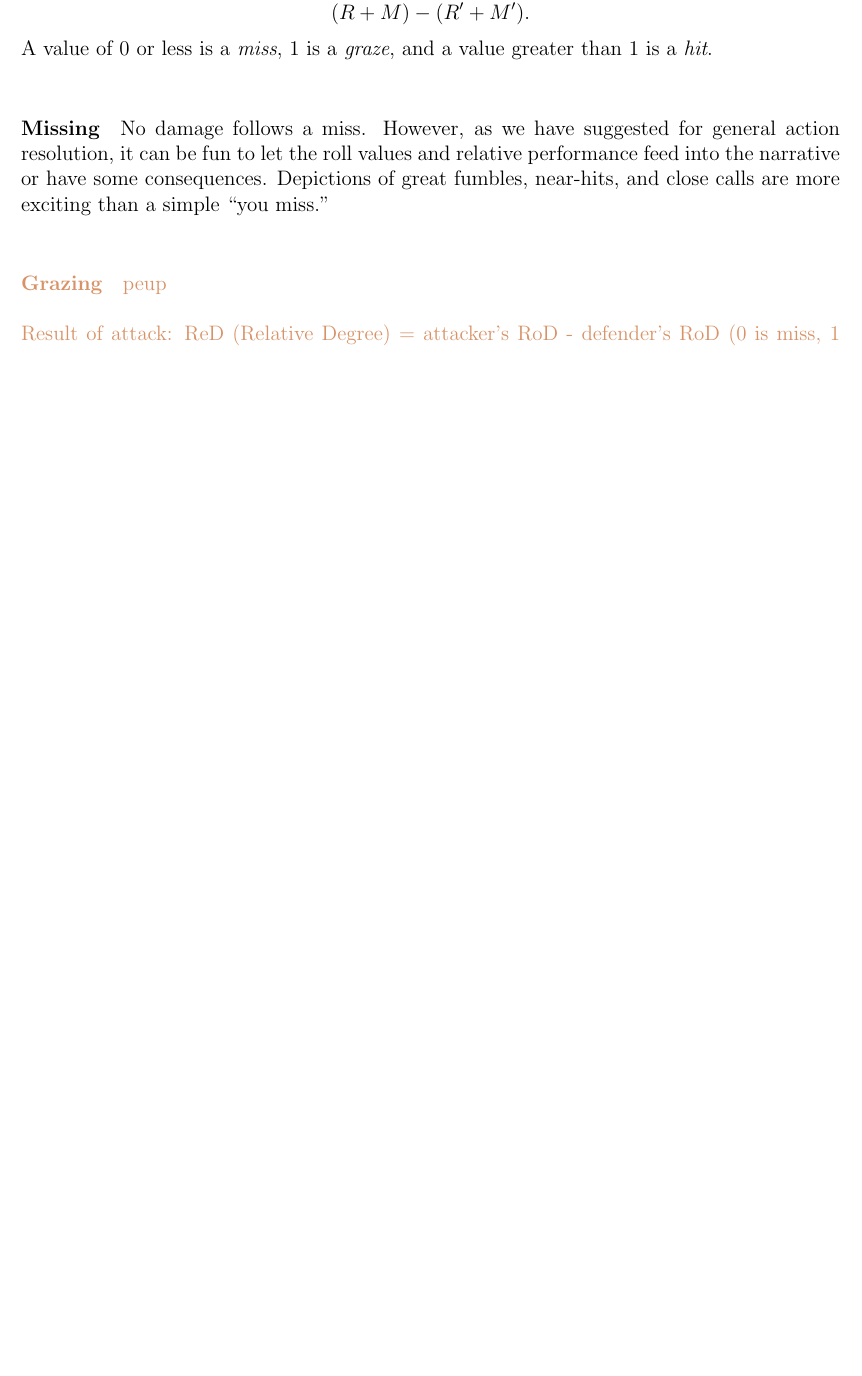
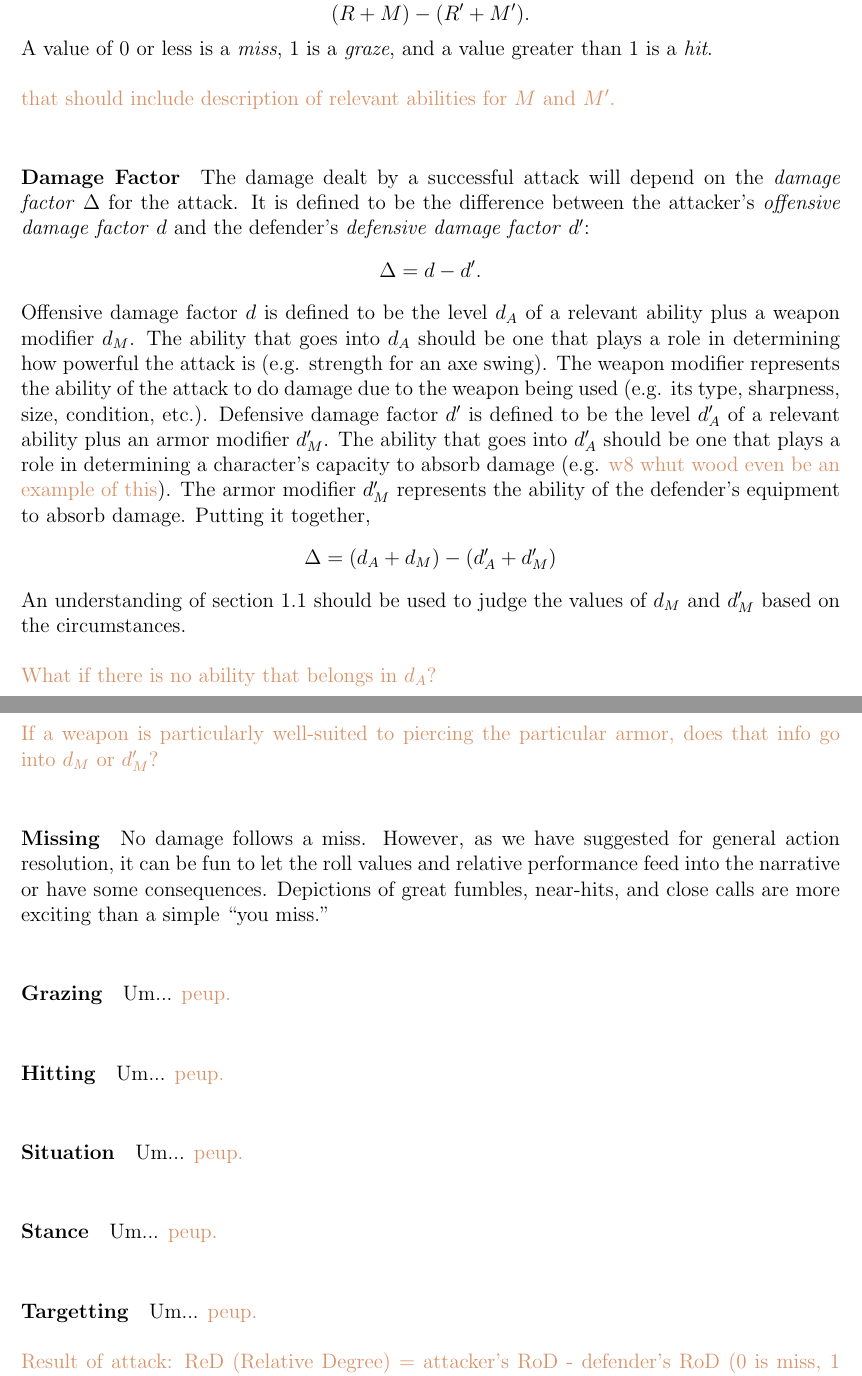
Before and after one commit to ebrahimebrahim/peupfudge, a LaTeX document (peupfudge.tex): part of page 12 of 14 before the commit and two parts of pages 12 and 13 of 15 after it, the two joined at a grey line, cut so that both start at the same text, the shorter picture padded with empty space. Compiled offline with pdfLaTeX.

Commit message:
added damage factor peup explanation
lots of issues...

```diff
--- a/peupfudge.tex
+++ b/peupfudge.tex
@@ -546,13 +546,63 @@ It is an opposed action, resolved according to relative performance:
 $$ (R + M) - (R' + M'). $$
 A value of $0$ or less is a \emph{miss}, $1$ is a \emph{graze}, and a value greater than $1$ is a \emph{hit}.
 
+\notes{that should include description of relevant abilities for $M$ and $M'$.}
+
+\def\DF{\Delta}
+\def\ODF{d}
+\def\ODFA{d_A}
+\def\ODFM{d_M}
+\def\DDF{\ODF'}
+\def\DDFA{\ODFA'}
+\def\DDFM{\ODFM'}
+\paragraph{Damage Factor}
+The damage dealt by a successful attack will depend on the \emph{damage factor} $\DF$
+for the attack. It is defined to be the difference between the attacker's \emph{offensive damage factor} $\ODF$
+and the defender's \emph{defensive damage factor} $\DDF$:
+$$ \DF = \ODF - \DDF. $$
+Offensive damage factor $\ODF$ is defined to be the level $\ODFA$ of a relevant ability
+plus a weapon modifier $\ODFM$.
+The ability that goes into $\ODFA$ should be one that plays a role in determining how
+powerful the attack is (e.g. strength for an axe swing).
+The weapon modifier represents the ability of the attack to do damage due to the
+weapon being used (e.g. its type, sharpness, size, condition, etc.).
+Defensive damage factor $\DDF$ is defined to be the level $\DDFA$ of a relevant ability
+plus an armor modifier $\DDFM$.
+The ability that goes into $\DDFA$ should be one that plays a role in determining a
+character's capacity to absorb damage (e.g. \notes{w8 whut wood even be an example of this}).
+The armor modifier $\DDFM$ represents the ability of the defender's equipment to absorb damage.
+Putting it together,
+$$ \DF = (\ODFA + \ODFM) - (\DDFA + \DDFM) $$
+An understanding of section \ref{sec:quant} should be used to judge the values of $\ODFM$ and $\DDFM$
+based on the circumstances.
+
+\notes{
+What if there is no ability that belongs in $\ODFA$?
+}
+
+\notes{
+If a weapon is particularly well-suited to piercing the particular armor, does that info go into $\ODFM$ or $\DDFM$?
+}
+
 \paragraph{Missing}
 No damage follows a miss. However, as we have suggested for general action resolution,
 it can be fun to let the roll values and relative performance feed into the narrative or have some consequences.
 Depictions of great fumbles, near-hits, and close calls are more exciting than a simple ``you miss.''
 
 \paragraph{Grazing}
-\notes{peup}
+Um... \notes{peup.}
+
+\paragraph{Hitting}
+Um... \notes{peup.}
+
+\paragraph{Situation}
+Um... \notes{peup.}
+
+\paragraph{Stance}
+Um... \notes{peup.}
+
+\paragraph{Targetting}
+Um... \notes{peup.}
 
 
 \notes{
```
